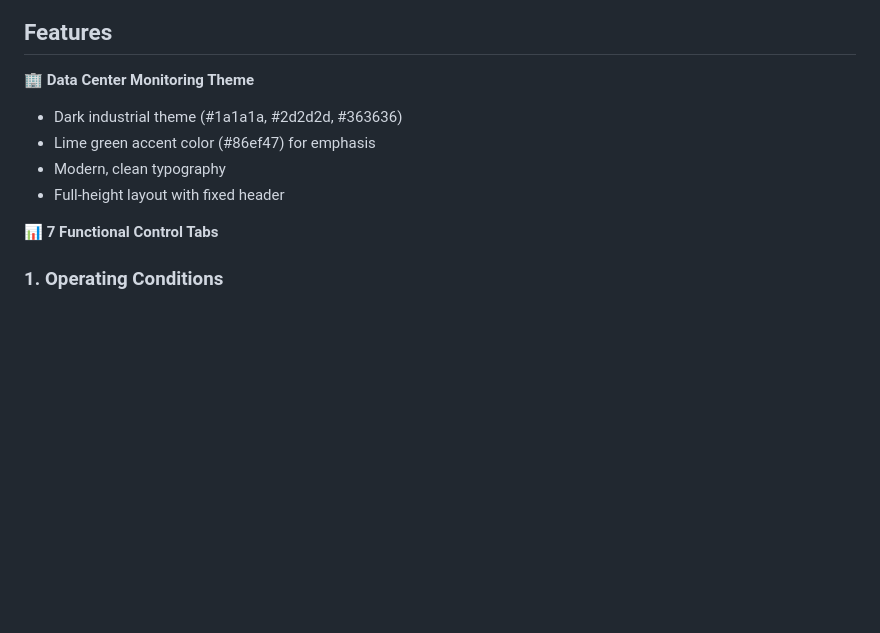
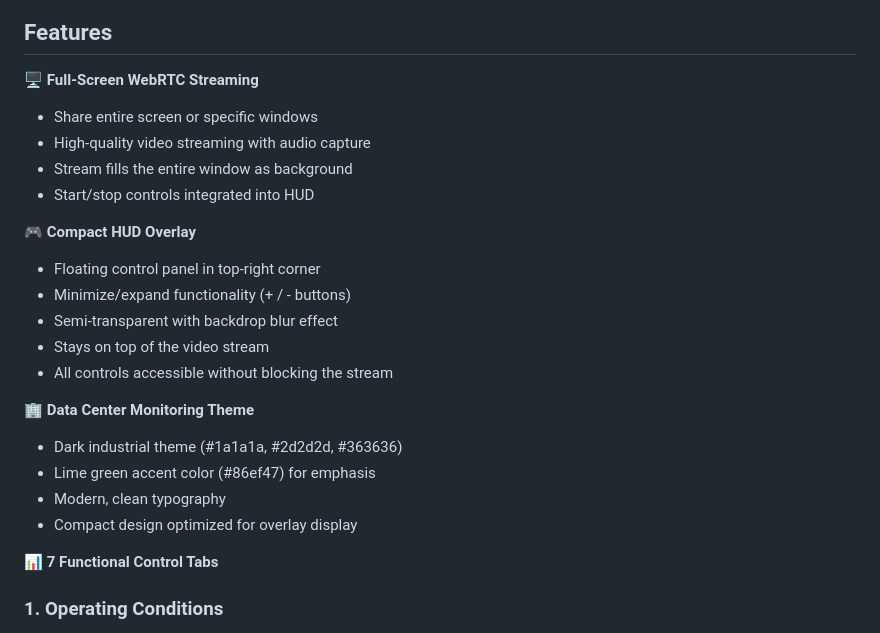
Before and after one commit to RGoharimehr/webrtc-react, a Markdown page: README.md, the part around one of its changes. Rendered like a GitHub page; blank space fills up the shorter version.

```diff
--- a/README.md
+++ b/README.md
@@ -6,11 +6,24 @@ A modern data center monitoring and control dashboard with an industrial dark th
 
 ## Features
+
+🖥️ **Full-Screen WebRTC Streaming**
+- Share entire screen or specific windows
+- High-quality video streaming with audio capture
+- Stream fills the entire window as background
+- Start/stop controls integrated into HUD
+
+🎮 **Compact HUD Overlay**
+- Floating control panel in top-right corner
+- Minimize/expand functionality (+ / - buttons)
+- Semi-transparent with backdrop blur effect
+- Stays on top of the video stream
+- All controls accessible without blocking the stream
 
 🏢 **Data Center Monitoring Theme**
 - Dark industrial theme (#1a1a1a, #2d2d2d, #363636)
 - Lime green accent color (#86ef47) for emphasis
 - Modern, clean typography
-- Full-height layout with fixed header
+- Compact design optimized for overlay display
 
 📊 **7 Functional Control Tabs**
 
```
Also changed, not shown: other parts of README.md (+41 -28 lines).
